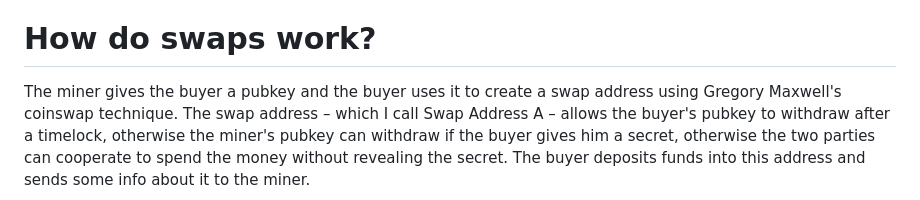
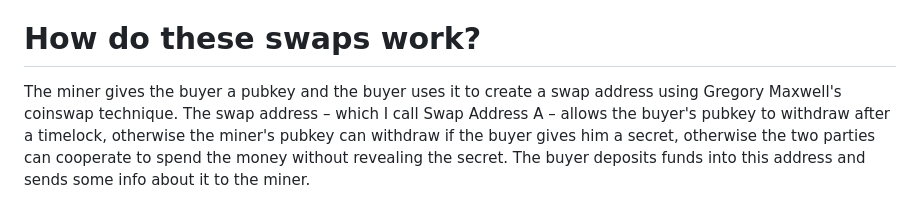
Before and after one commit to supertestnet/utxo-dealership, a Markdown page: README.md, the part around the change. Drawn GitHub-style.

```diff
--- a/README.md
+++ b/README.md
@@ -17,7 +17,7 @@ UTXO dealership is a forthcoming privacy tool for bitcoin. It enables bitcoin mi
 
 It should also incentivize miners to use pools that sell their utxos via this software, because those pools will have higher revenues. In turn, this may disincentivize KYC'd mining pools -- who I imagine will not want to touch this software, despite its profitability -- who will thus lose members to non-KYC'd mining pools, since non-KYC'd mining pools have no qualms about doing stuff without KYC. Therefore this software will (hopefully) increase the profitability, and thus the usage, of non-KYC'd mining pools, improving bitcoin's decentralization and censorship resistance.
 
-# How do swaps work?
+# How do these swaps work?
 
 The miner gives the buyer a pubkey and the buyer uses it to create a swap address using Gregory Maxwell's coinswap technique. The swap address – which I call Swap Address A – allows the buyer's pubkey to withdraw after a timelock, otherwise the miner's pubkey can withdraw if the buyer gives him a secret, otherwise the two parties can cooperate to spend the money without revealing the secret. The buyer deposits funds into this address and sends some info about it to the miner.
 
```
